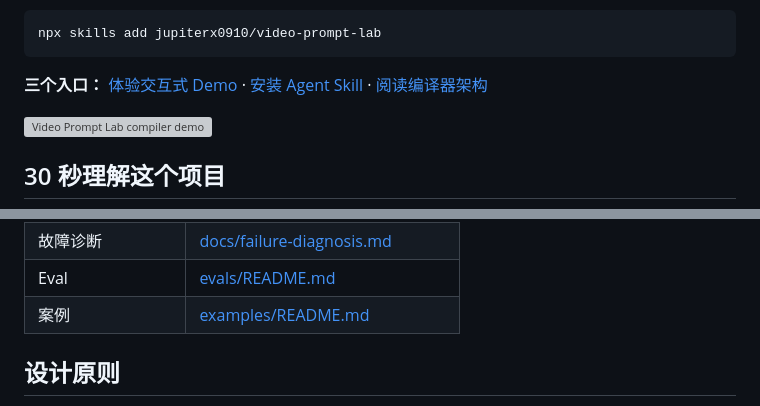
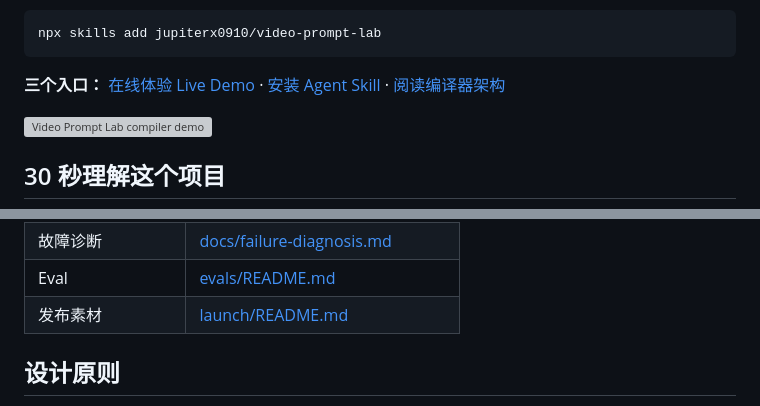
Before and after one commit to jupiterx0910/video-prompt-lab, a Markdown page: README.md, 2 parts joined by grey strips. GitHub-like rendering; grey boxes are pictures that could not be loaded.

````diff
--- a/README.md
+++ b/README.md
@@ -14,7 +16,7 @@ Video Prompt Lab 是一个面向 **文生视频、图生视频和 Agent 工作
 npx skills add jupiterx0910/video-prompt-lab
 ```
 
-**三个入口：** [体验交互式 Demo](demo/index.html) · [安装 Agent Skill](SKILL.md) · [阅读编译器架构](docs/prompt-compiler-v2.md)
+**三个入口：** [在线体验 Live Demo](https://jupiterx0910.github.io/video-prompt-lab/) · [安装 Agent Skill](SKILL.md) · [阅读编译器架构](docs/prompt-compiler-v2.md)
 
 ![Video Prompt Lab compiler demo](docs/assets/compiler-demo.svg)
 
@@ -238,7 +261,7 @@ Resolve Task
 | 声音设计 | [references/sound-design.md](references/sound-design.md) |
 | 故障诊断 | [docs/failure-diagnosis.md](docs/failure-diagnosis.md) |
 | Eval | [evals/README.md](evals/README.md) |
-| 案例 | [examples/README.md](examples/README.md) |
+| 发布素材 | [launch/README.md](launch/README.md) |
 
 ## 设计原则
 
````
Also changed, not shown: other parts of README.md (+28 -5 lines).
